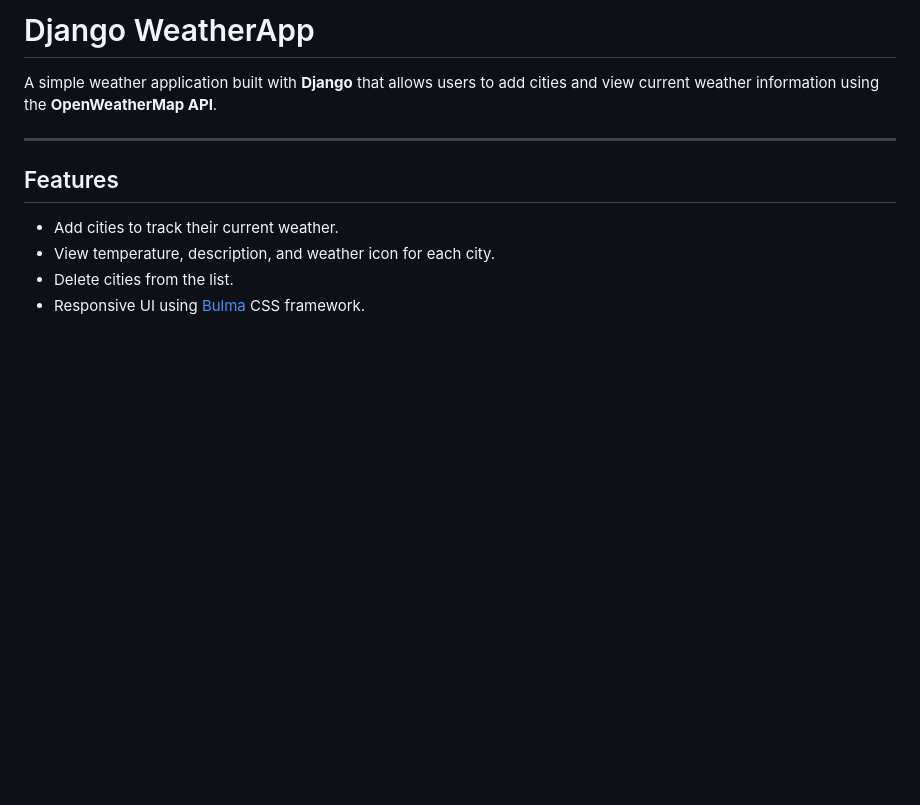
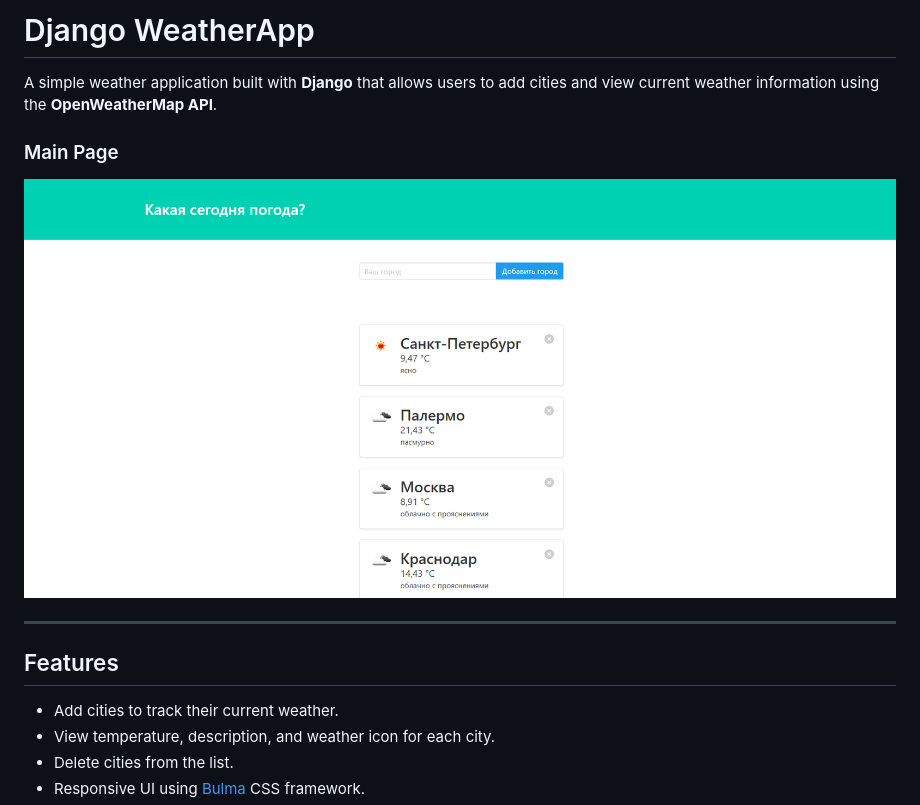
Before and after one commit to kultyapka3/django-basic-weatherapp, a Markdown page: README.md, the part around the change. Rendered like a GitHub page; pictures changed too: screenshots/main_page.png (added); blank space fills up the shorter version.

Commit message:
added screenshots in readme

```diff
--- a/README.md
+++ b/README.md
@@ -2,6 +2,9 @@
 
 A simple weather application built with **Django** that allows users to add cities and view current weather
 information using the **OpenWeatherMap API**.
+
+### Main Page
+![Main](screenshots/main_page.png)
 
 ---
 
```
